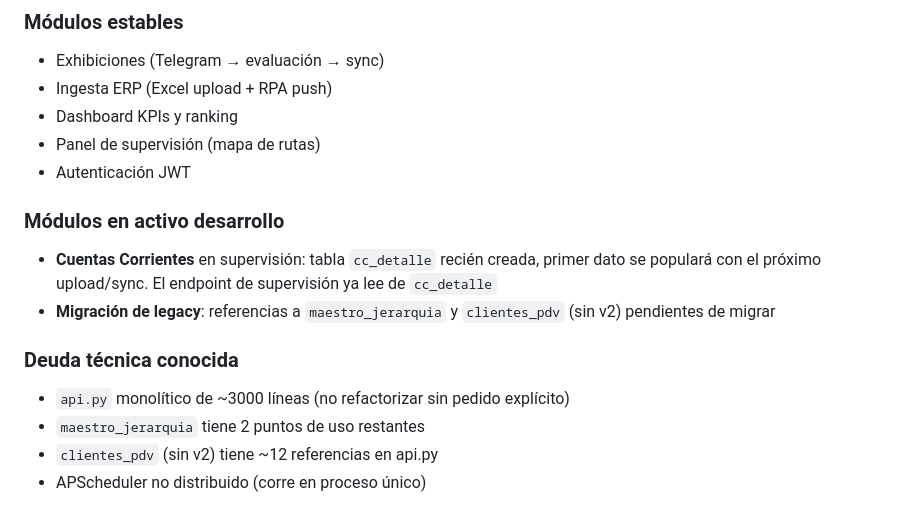
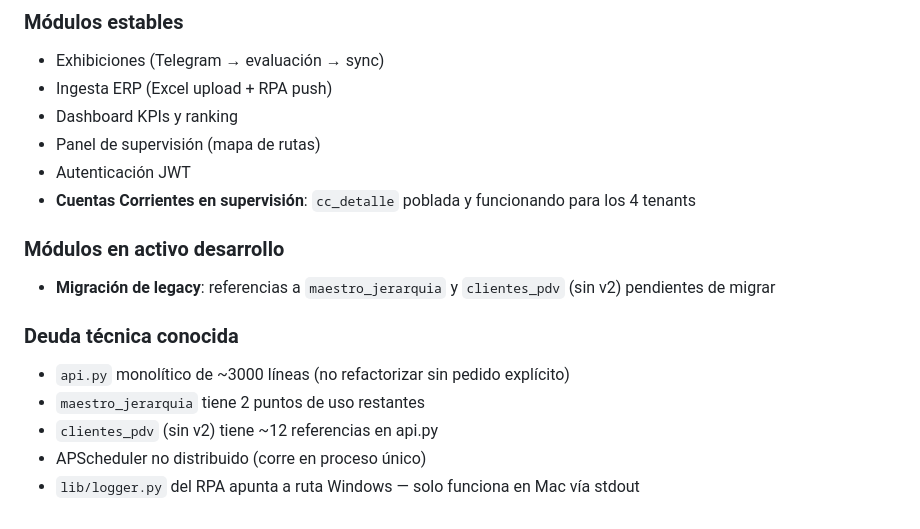
Before and after one commit to gncpiazza-code/CenterMind, a Markdown page: CLAUDE.md, the part around one of its changes. Rendered like a GitHub page.

```diff
--- a/CLAUDE.md
+++ b/CLAUDE.md
@@ -383,9 +440,9 @@ fn_login(p_usuario, p_password)        -- Auth del portal React
 - Dashboard KPIs y ranking
 - Panel de supervisión (mapa de rutas)
 - Autenticación JWT
+- **Cuentas Corrientes en supervisión**: `cc_detalle` poblada y funcionando para los 4 tenants
 
 ### Módulos en activo desarrollo
-- **Cuentas Corrientes** en supervisión: tabla `cc_detalle` recién creada, primer dato se populará con el próximo upload/sync. El endpoint de supervisión ya lee de `cc_detalle`
 - **Migración de legacy**: referencias a `maestro_jerarquia` y `clientes_pdv` (sin v2) pendientes de migrar
 
 ### Deuda técnica conocida
@@ -393,3 +450,4 @@ fn_login(p_usuario, p_password)        -- Auth del portal React
 - `maestro_jerarquia` tiene 2 puntos de uso restantes
 - `clientes_pdv` (sin v2) tiene ~12 referencias en api.py
 - APScheduler no distribuido (corre en proceso único)
+- `lib/logger.py` del RPA apunta a ruta Windows — solo funciona en Mac vía stdout
```
Also changed, not shown: other parts of CLAUDE.md (+65 -8 lines).
